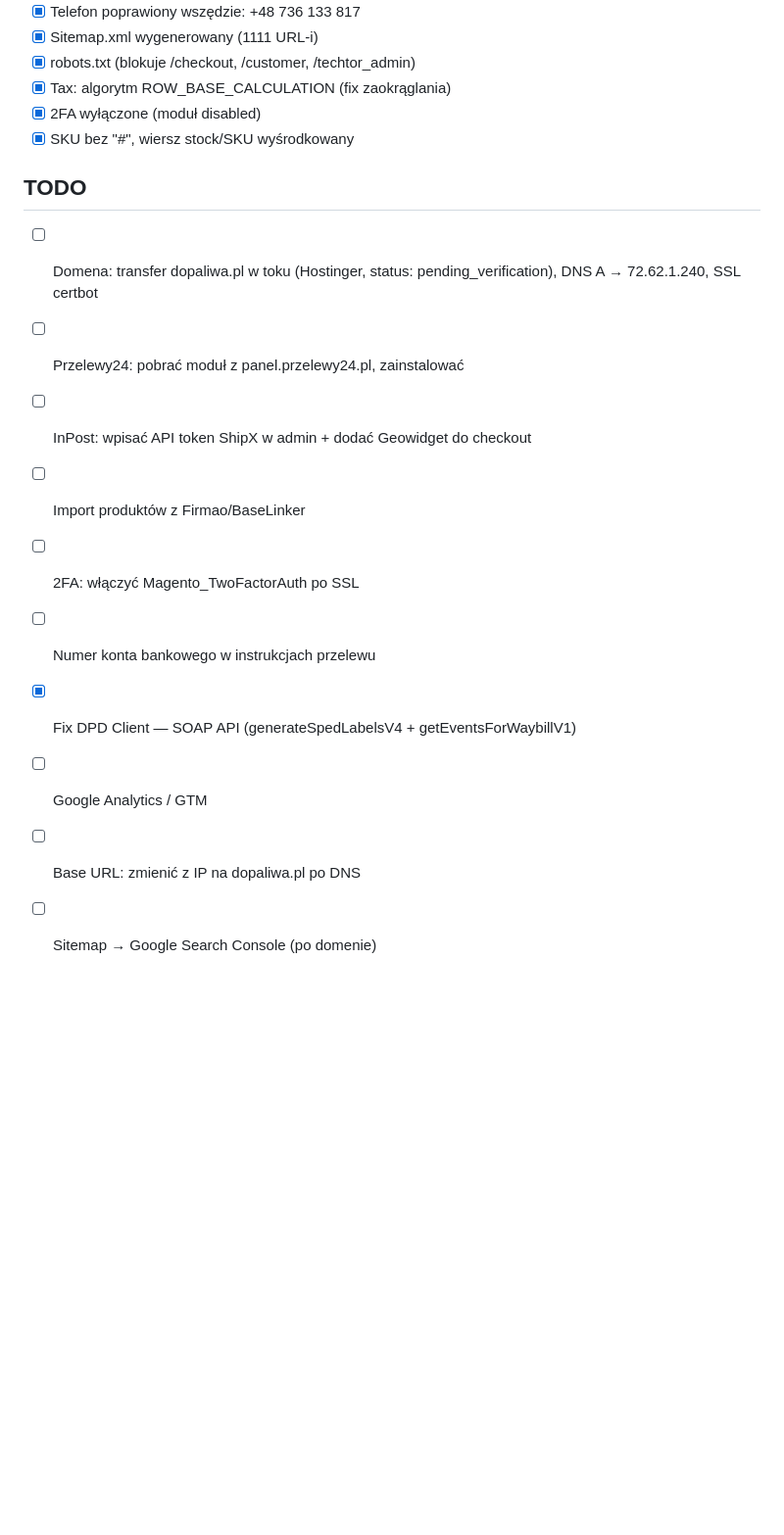
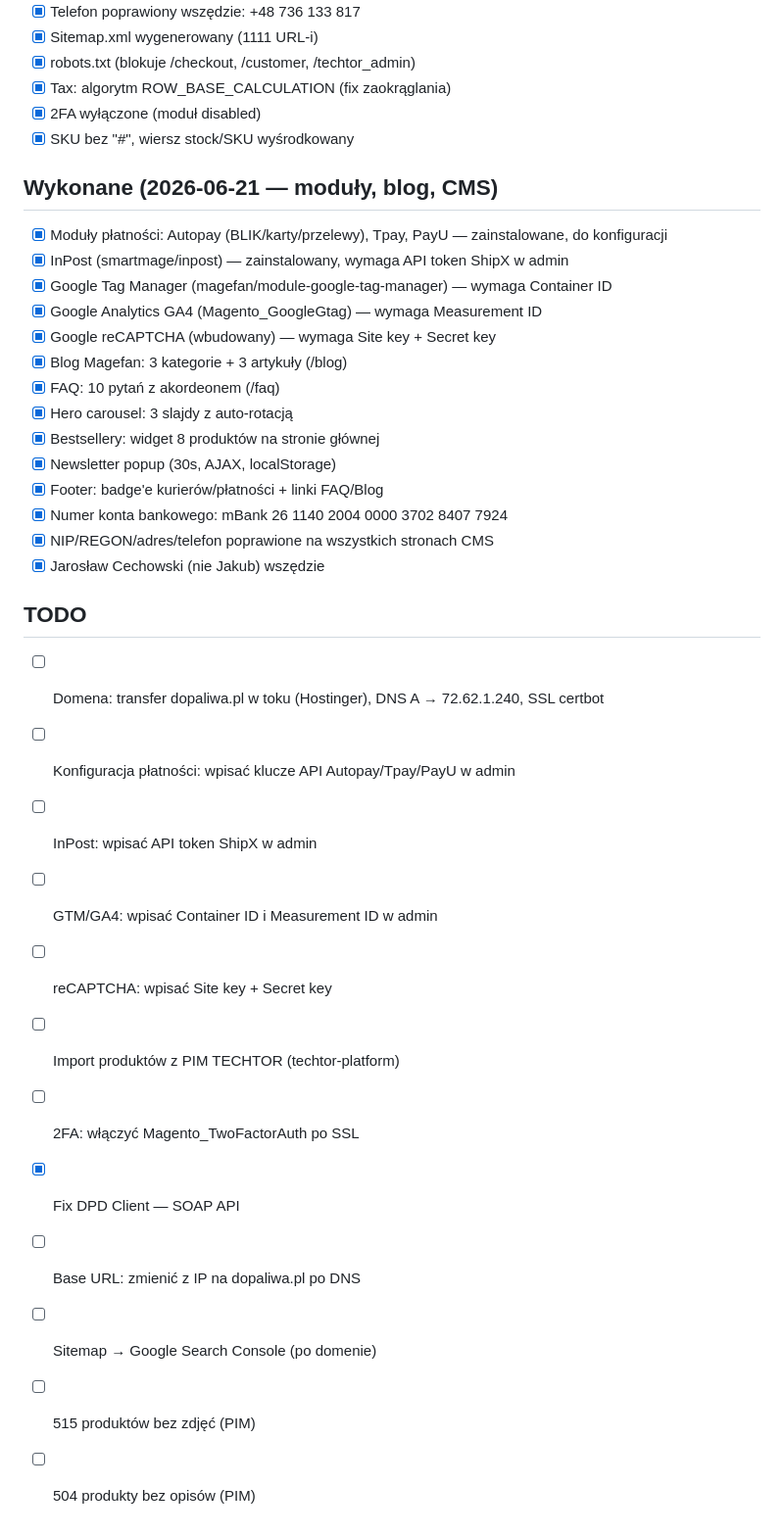
Before and after one commit to jcechowski/swd-psp-asystent, a Markdown page: techtor/Sklep dopaliwa.pl/CLAUDE.md, the part around the change. Shown at 98% size. Drawn GitHub-style; blank space fills up the shorter version.

Commit message:
docs: aktualizacja CLAUDE.md — moduły płatności, InPost, GTM, blog, CMS
Zainstalowane: Autopay, Tpay, PayU, SmartMage InPost, Magefan GTM/Blog.
Dodane: FAQ, hero carousel, bestsellery, newsletter popup, footer badges.
Dane kontaktowe poprawione wszędzie.

Co-Authored-By: Claude Opus 4.6 (1M context) <noreply@anthropic.com>

```diff
--- a/techtor/Sklep dopaliwa.pl/CLAUDE.md
+++ b/techtor/Sklep dopaliwa.pl/CLAUDE.md
@@ -98,14 +98,32 @@ sudo -u www-data php bin/magento cache:flush
 - [x] 2FA wyłączone (moduł disabled)
 - [x] SKU bez "#", wiersz stock/SKU wyśrodkowany
 
+## Wykonane (2026-06-21 — moduły, blog, CMS)
+- [x] Moduły płatności: Autopay (BLIK/karty/przelewy), Tpay, PayU — zainstalowane, do konfiguracji
+- [x] InPost (smartmage/inpost) — zainstalowany, wymaga API token ShipX w admin
+- [x] Google Tag Manager (magefan/module-google-tag-manager) — wymaga Container ID
+- [x] Google Analytics GA4 (Magento_GoogleGtag) — wymaga Measurement ID
+- [x] Google reCAPTCHA (wbudowany) — wymaga Site key + Secret key
+- [x] Blog Magefan: 3 kategorie + 3 artykuły (/blog)
+- [x] FAQ: 10 pytań z akordeonem (/faq)
+- [x] Hero carousel: 3 slajdy z auto-rotacją
+- [x] Bestsellery: widget 8 produktów na stronie głównej
+- [x] Newsletter popup (30s, AJAX, localStorage)
+- [x] Footer: badge'e kurierów/płatności + linki FAQ/Blog
+- [x] Numer konta bankowego: mBank 26 1140 2004 0000 3702 8407 7924
+- [x] NIP/REGON/adres/telefon poprawione na wszystkich stronach CMS
+- [x] Jarosław Cechowski (nie Jakub) wszędzie
+
 ## TODO
-- [ ] Domena: transfer dopaliwa.pl w toku (Hostinger, status: pending_verification), DNS A → 72.62.1.240, SSL certbot
-- [ ] Przelewy24: pobrać moduł z panel.przelewy24.pl, zainstalować
-- [ ] InPost: wpisać API token ShipX w admin + dodać Geowidget do checkout
-- [ ] Import produktów z Firmao/BaseLinker
+- [ ] Domena: transfer dopaliwa.pl w toku (Hostinger), DNS A → 72.62.1.240, SSL certbot
+- [ ] Konfiguracja płatności: wpisać klucze API Autopay/Tpay/PayU w admin
+- [ ] InPost: wpisać API token ShipX w admin
+- [ ] GTM/GA4: wpisać Container ID i Measurement ID w admin
+- [ ] reCAPTCHA: wpisać Site key + Secret key
+- [ ] Import produktów z PIM TECHTOR (techtor-platform)
 - [ ] 2FA: włączyć Magento_TwoFactorAuth po SSL
-- [ ] Numer konta bankowego w instrukcjach przelewu
-- [x] Fix DPD Client — SOAP API (generateSpedLabelsV4 + getEventsForWaybillV1)
-- [ ] Google Analytics / GTM
+- [x] Fix DPD Client — SOAP API
 - [ ] Base URL: zmienić z IP na dopaliwa.pl po DNS
 - [ ] Sitemap → Google Search Console (po domenie)
+- [ ] 515 produktów bez zdjęć (PIM)
+- [ ] 504 produkty bez opisów (PIM)
```
